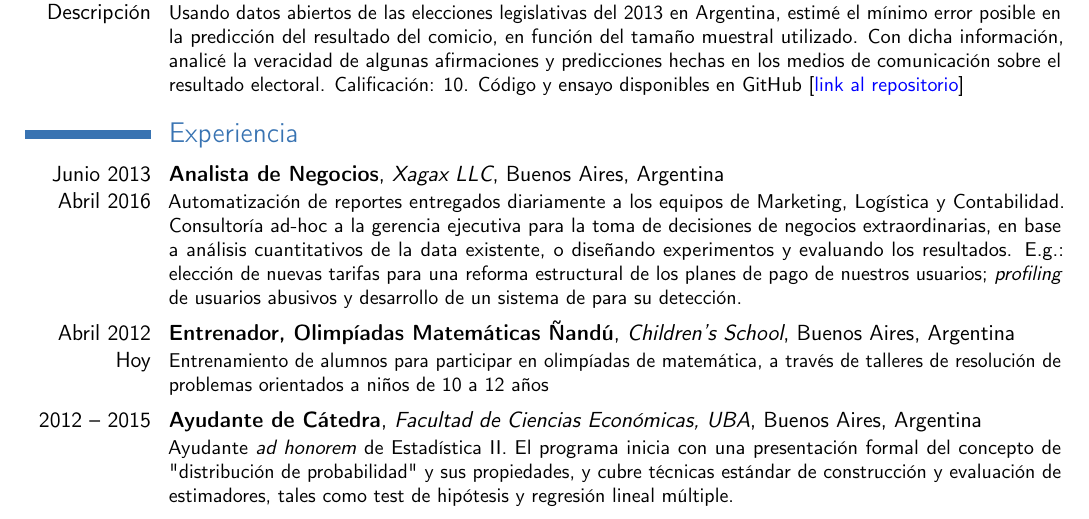
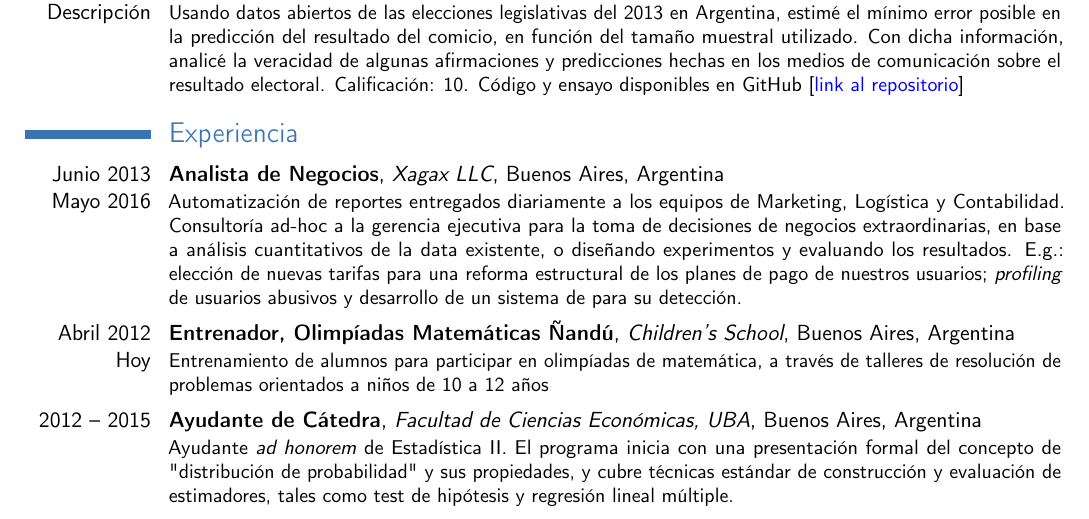
Before and after one commit to capitantoto/cv, a LaTeX CV (spanish.tex): part of the page, cut so that both start at the same text. Compiled offline with pdfLaTeX.

Commit message:
Xagax hasta mayo 2016

```diff
--- a/spanish.tex
+++ b/spanish.tex
@@ -55,7 +55,7 @@
 
 \section{Experiencia}
 
-\cventry{Junio 2013\\Abril 2016}{Analista de Negocios}{Xagax LLC}{Buenos Aires}{Argentina}{Automatizaci\'on de reportes entregados diariamente a los equipos de Marketing, Log\'istica y Contabilidad. Consultor\'ia ad-hoc a la gerencia ejecutiva para la toma de decisiones de negocios extraordinarias, en base a an\'alisis cuantitativos de la data existente, o dise\~nando experimentos y evaluando los resultados. E.g.: elecci\'on de nuevas tarifas para una reforma estructural de los planes de pago de nuestros usuarios; \emph{profiling} de usuarios abusivos y desarrollo de un sistema de para su detecci\'on.}
+\cventry{Junio 2013\\Mayo 2016}{Analista de Negocios}{Xagax LLC}{Buenos Aires}{Argentina}{Automatizaci\'on de reportes entregados diariamente a los equipos de Marketing, Log\'istica y Contabilidad. Consultor\'ia ad-hoc a la gerencia ejecutiva para la toma de decisiones de negocios extraordinarias, en base a an\'alisis cuantitativos de la data existente, o dise\~nando experimentos y evaluando los resultados. E.g.: elecci\'on de nuevas tarifas para una reforma estructural de los planes de pago de nuestros usuarios; \emph{profiling} de usuarios abusivos y desarrollo de un sistema de para su detecci\'on.}
 
 \vspace{0.1cm}
 
```
